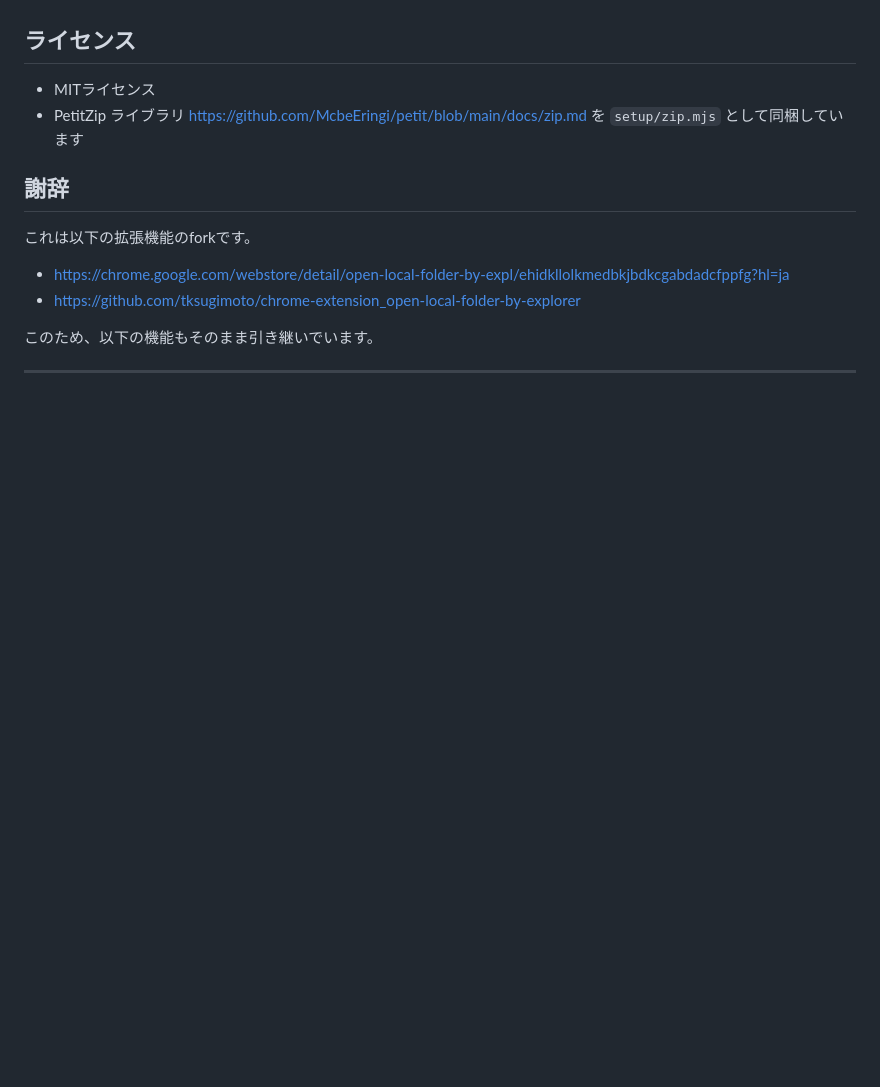
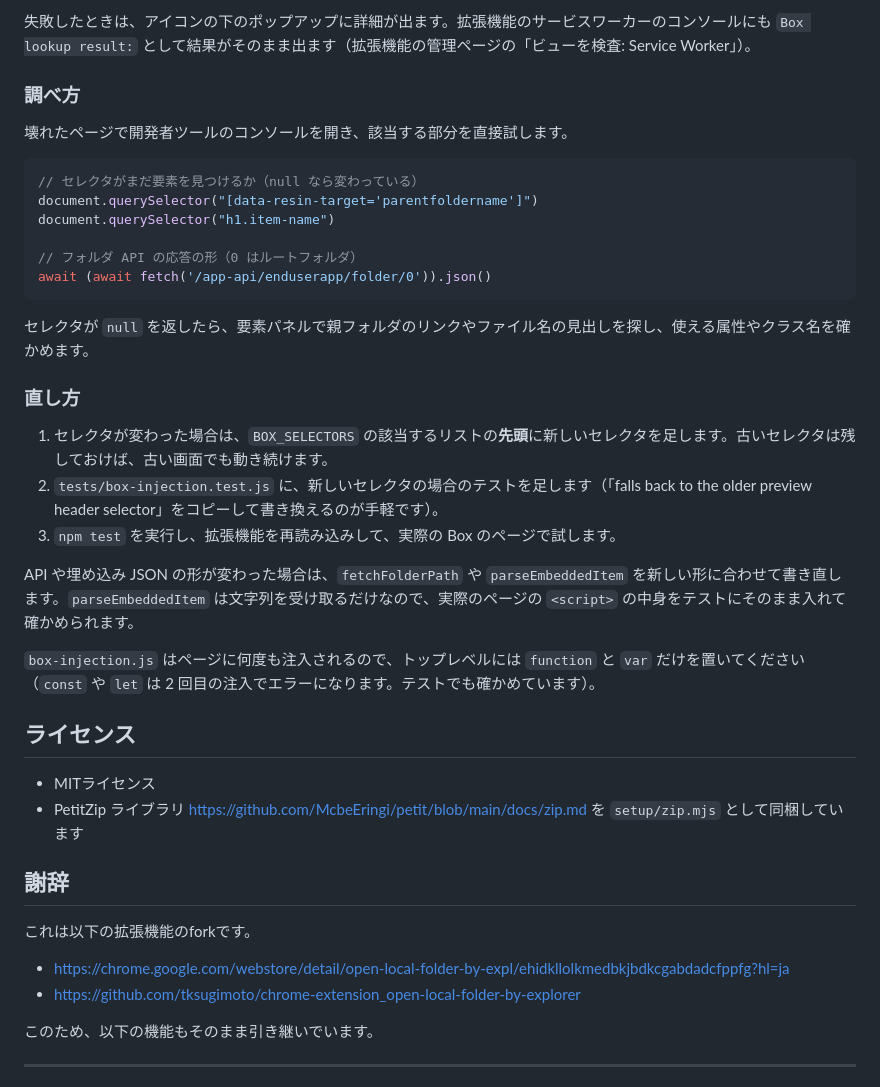
Before and after one commit to inouetmhr/OpenBoxDrive, a Markdown page: README_ja.md, the part around one of its changes. Rendered like a GitHub page; blank space fills up the shorter version.

Commit message:
document where to look when the Box web page changes
Co-Authored-By: Claude Opus 5.5 <noreply@anthropic.com>

````diff
--- a/README_ja.md
+++ b/README_ja.md
@@ -31,3 +45,27 @@ npm run package
+失敗したときは、アイコンの下のポップアップに詳細が出ます。拡張機能のサービスワーカーのコンソールにも `Box lookup result:` として結果がそのまま出ます（拡張機能の管理ページの「ビューを検査: Service Worker」）。
+
+### 調べ方
+壊れたページで開発者ツールのコンソールを開き、該当する部分を直接試します。
+
+```js
+// セレクタがまだ要素を見つけるか（null なら変わっている）
+document.querySelector("[data-resin-target='parentfoldername']")
+document.querySelector("h1.item-name")
+
+// フォルダ API の応答の形（0 はルートフォルダ）
+await (await fetch('/app-api/enduserapp/folder/0')).json()
+```
+
+セレクタが `null` を返したら、要素パネルで親フォルダのリンクやファイル名の見出しを探し、使える属性やクラス名を確かめます。
+
+### 直し方
+1. セレクタが変わった場合は、`BOX_SELECTORS` の該当するリストの**先頭**に新しいセレクタを足します。古いセレクタは残しておけば、古い画面でも動き続けます。
+2. `tests/box-injection.test.js` に、新しいセレクタの場合のテストを足します（「falls back to the older preview header selector」をコピーして書き換えるのが手軽です）。
+3. `npm test` を実行し、拡張機能を再読み込みして、実際の Box のページで試します。
+
+API や埋め込み JSON の形が変わった場合は、`fetchFolderPath` や `parseEmbeddedItem` を新しい形に合わせて書き直します。`parseEmbeddedItem` は文字列を受け取るだけなので、実際のページの `<script>` の中身をテストにそのまま入れて確かめられます。
+
+`box-injection.js` はページに何度も注入されるので、トップレベルには `function` と `var` だけを置いてください（`const` や `let` は 2 回目の注入でエラーになります。テストでも確かめています）。
 
 ## ライセンス
 - MITライセンス
````
Also changed, not shown: other parts of README_ja.md (+14 -0 lines).
